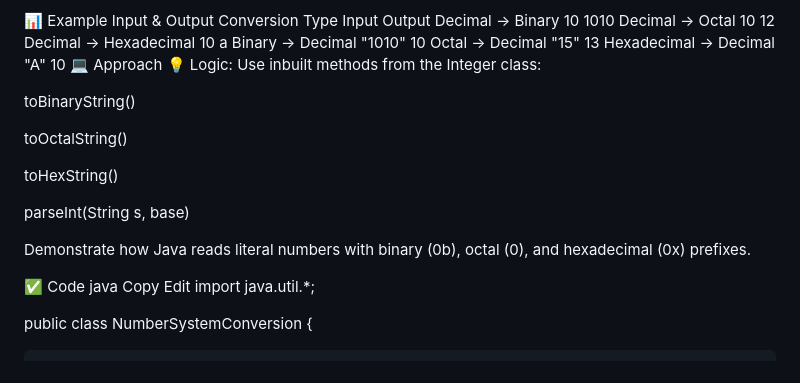
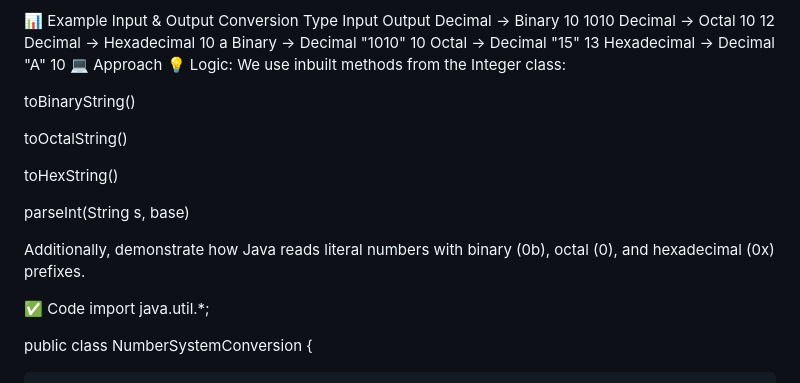
Before and after one commit to Darshanmn27/DSA_CODING, a Markdown page: Day4_Coding_Number_conversion/Readme.md, the part around the change printed below. Drawn GitHub-style.

```diff
--- a/Day4_Coding_Number_conversion/Readme.md
+++ b/Day4_Coding_Number_conversion/Readme.md
@@ -12,7 +12,7 @@ Octal → Decimal	"15"	13
 Hexadecimal → Decimal	"A"	10
 💻 Approach
 💡 Logic:
-Use inbuilt methods from the Integer class:
+We use inbuilt methods from the Integer class:
 
 toBinaryString()
 
@@ -22,12 +22,9 @@ toHexString()
 
 parseInt(String s, base)
 
-Demonstrate how Java reads literal numbers with binary (0b), octal (0), and hexadecimal (0x) prefixes.
+Additionally, demonstrate how Java reads literal numbers with binary (0b), octal (0), and hexadecimal (0x) prefixes.
 
 ✅ Code
-java
-Copy
-Edit
 import java.util.*;
 
 public class NumberSystemConversion {
```
Also changed, not shown: other parts of Day4_Coding_Number_conversion/Readme.md (+0 -183 lines).
